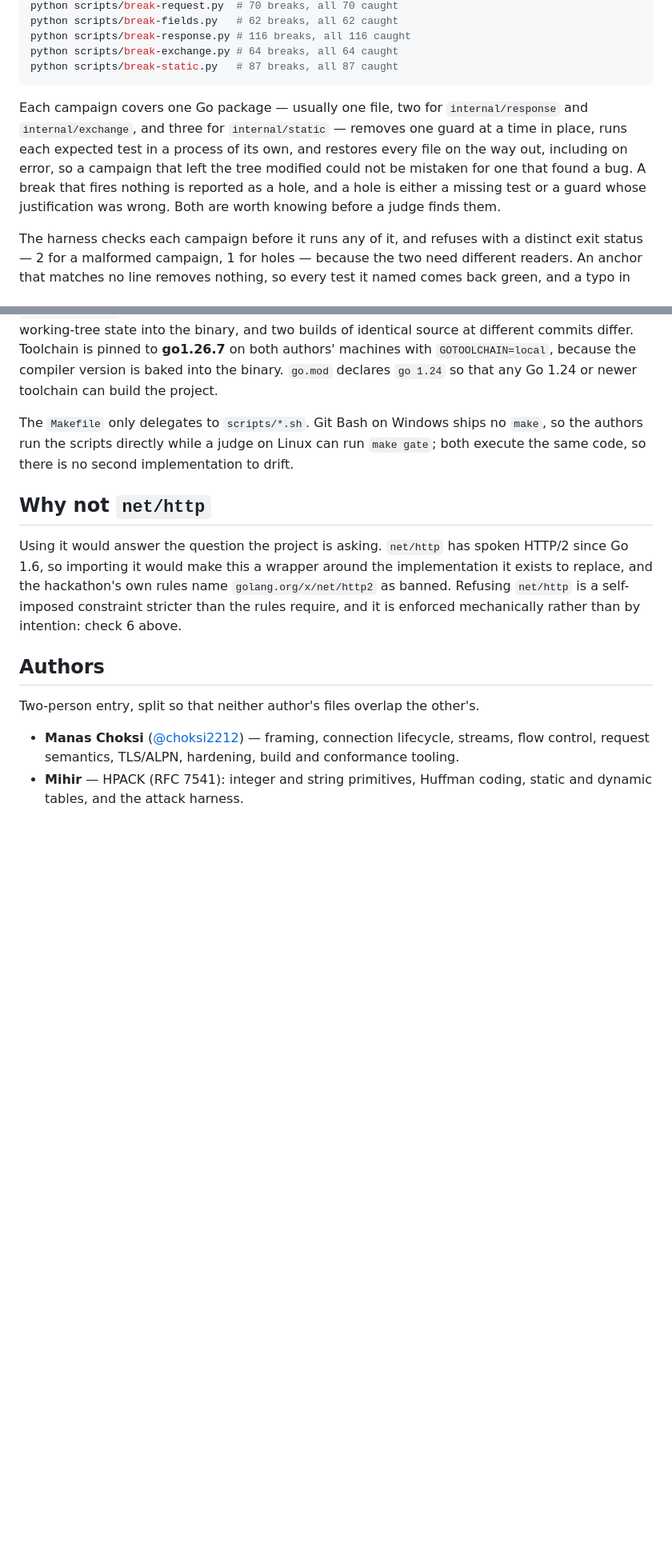
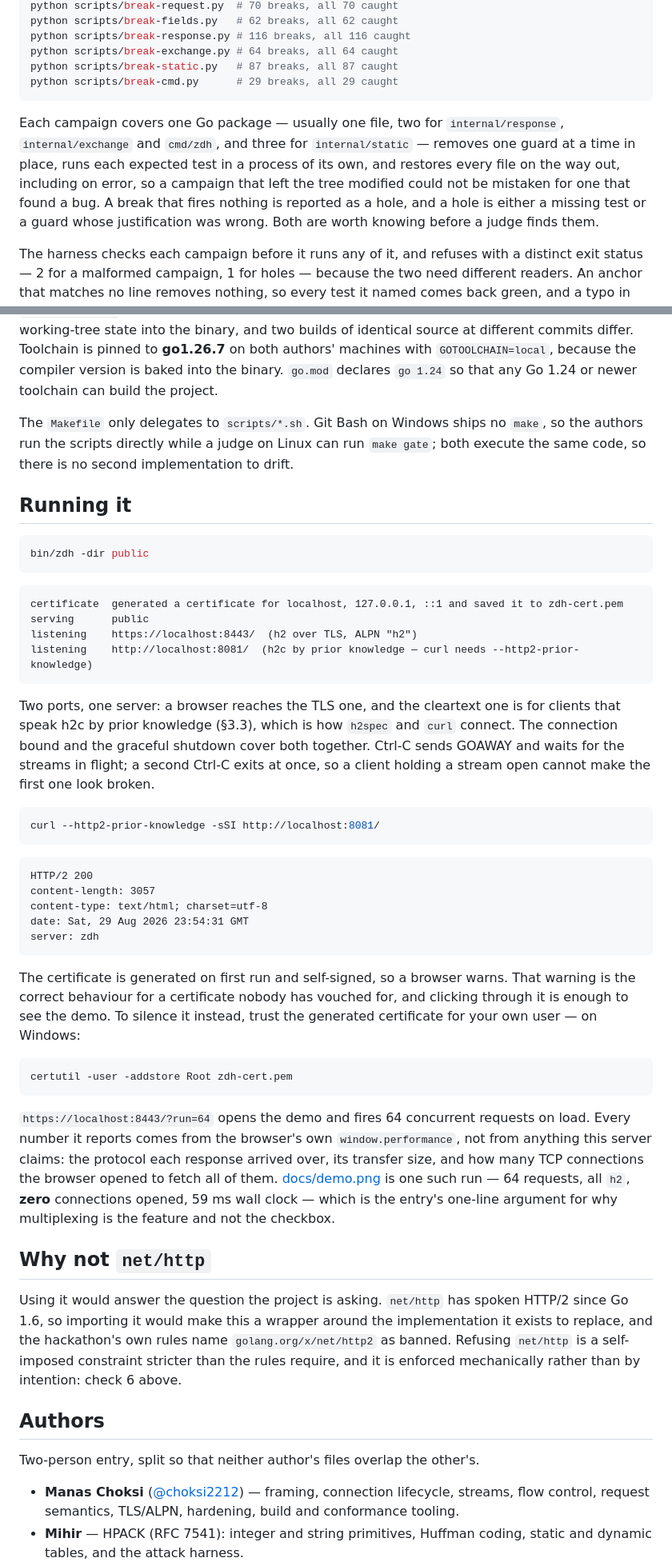
Before and after one commit to choksi2212/zerodeps-hackk, a Markdown page: README.md, 2 parts joined by grey strips. Shown at 80% size. GitHub-like rendering; blank space fills up the shorter version.

Commit message:
README: cmd/zdh and the browser demo are working, and how to run them
The status table claimed the demo was not started and that neither the static
handler nor the stream layer was reachable from cmd/zdh. All three are now false.

Adds a "Running it" section with the startup lines the server actually prints,
captured from a run rather than written from memory, and the curl invocation that
gets an HTTP/2 response out of it in one line.

Records the fifteenth campaign, 29 breaks, and what it found: a multiplexing test
whose sequencing could not deliver the HPACK coverage its own comment claimed, a
bind test that could not tell a TLS listener from a cleartext one, and the parked-
upload leak that nothing below cmd/zdh is able to observe.

````diff
--- a/README.md
+++ b/README.md
@@ -106,9 +107,10 @@ python scripts/break-fields.py   # 62 breaks, all 62 caught
 python scripts/break-response.py # 116 breaks, all 116 caught
 python scripts/break-exchange.py # 64 breaks, all 64 caught
 python scripts/break-static.py   # 87 breaks, all 87 caught
+python scripts/break-cmd.py      # 29 breaks, all 29 caught
 ```
 
-Each campaign covers one Go package — usually one file, two for `internal/response` and `internal/exchange`, and three for `internal/static` — removes one guard at a time in place, runs each expected test in a process of its own, and restores every file on the way out, including on error, so a campaign that left the tree modified could not be mistaken for one that found a bug. A break that fires nothing is reported as a hole, and a hole is either a missing test or a guard whose justification was wrong. Both are worth knowing before a judge finds them.
+Each campaign covers one Go package — usually one file, two for `internal/response`, `internal/exchange` and `cmd/zdh`, and three for `internal/static` — removes one guard at a time in place, runs each expected test in a process of its own, and restores every file on the way out, including on error, so a campaign that left the tree modified could not be mistaken for one that found a bug. A break that fires nothing is reported as a hole, and a hole is either a missing test or a guard whose justification was wrong. Both are worth knowing before a judge finds them.
 
 The harness checks each campaign before it runs any of it, and refuses with a distinct exit status — 2 for a malformed campaign, 1 for holes — because the two need different readers. An anchor that matches no line removes nothing, so every test it named comes back green, and a typo in the campaign then reads as a suite full of holes. The preflight's four checks have all been observed refusing a deliberately malformed campaign, and observed leaving the target file byte-identical while doing it. `break-table.py`'s own first run was refused the same way, on an anchor that matched twice: a one-tab line is a substring of the two-tab version of itself, and the check counts substrings rather than lines because that is what the replacement will do.
 
@@ -200,6 +210,41 @@ CGO_ENABLED=0 go build -trimpath -buildvcs=false -ldflags="-s -w -buildid=" -o b
 
 The `Makefile` only delegates to `scripts/*.sh`. Git Bash on Windows ships no `make`, so the authors run the scripts directly while a judge on Linux can run `make gate`; both execute the same code, so there is no second implementation to drift.
 
+## Running it
+
+```bash
+bin/zdh -dir public
+```
+
+```
+certificate  generated a certificate for localhost, 127.0.0.1, ::1 and saved it to zdh-cert.pem
+serving      public
+listening    https://localhost:8443/  (h2 over TLS, ALPN "h2")
+listening    http://localhost:8081/  (h2c by prior knowledge — curl needs --http2-prior-knowledge)
+```
+
+Two ports, one server: a browser reaches the TLS one, and the cleartext one is for clients that speak h2c by prior knowledge (§3.3), which is how `h2spec` and `curl` connect. The connection bound and the graceful shutdown cover both together. Ctrl-C sends GOAWAY and waits for the streams in flight; a second Ctrl-C exits at once, so a client holding a stream open cannot make the first one look broken.
+
+```bash
+curl --http2-prior-knowledge -sSI http://localhost:8081/
+```
+
+```
+HTTP/2 200
+content-length: 3057
+content-type: text/html; charset=utf-8
+date: Sat, 29 Aug 2026 23:54:31 GMT
+server: zdh
+```
+
+The certificate is generated on first run and self-signed, so a browser warns. That warning is the correct behaviour for a certificate nobody has vouched for, and clicking through it is enough to see the demo. To silence it instead, trust the generated certificate for your own user — on Windows:
+
+```bash
+certutil -user -addstore Root zdh-cert.pem
+```
+
+`https://localhost:8443/?run=64` opens the demo and fires 64 concurrent requests on load. Every number it reports comes from the browser's own `window.performance`, not from anything this server claims: the protocol each response arrived over, its transfer size, and how many TCP connections the browser opened to fetch all of them. [docs/demo.png](docs/demo.png) is one such run — 64 requests, all `h2`, **zero** connections opened, 59 ms wall clock — which is the entry's one-line argument for why multiplexing is the feature and not the checkbox.
+
 ## Why not `net/http`
 
 Using it would answer the question the project is asking. `net/http` has spoken HTTP/2 since Go 1.6, so importing it would make this a wrapper around the implementation it exists to replace, and the hackathon's own rules name `golang.org/x/net/http2` as banned. Refusing `net/http` is a self-imposed constraint stricter than the rules require, and it is enforced mechanically rather than by intention: check 6 above.
````
Also changed, not shown: other parts of README.md (+14 -5 lines).
